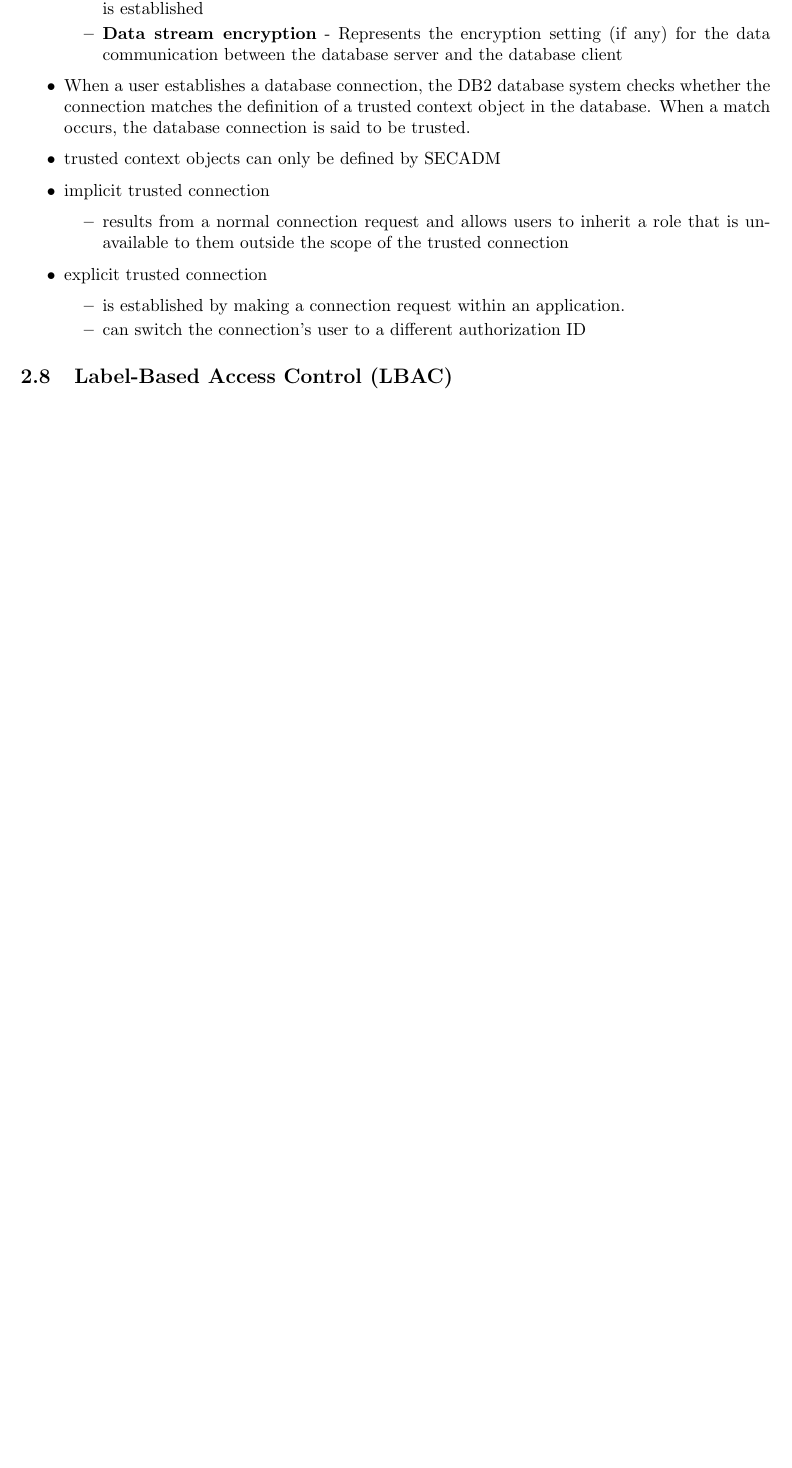
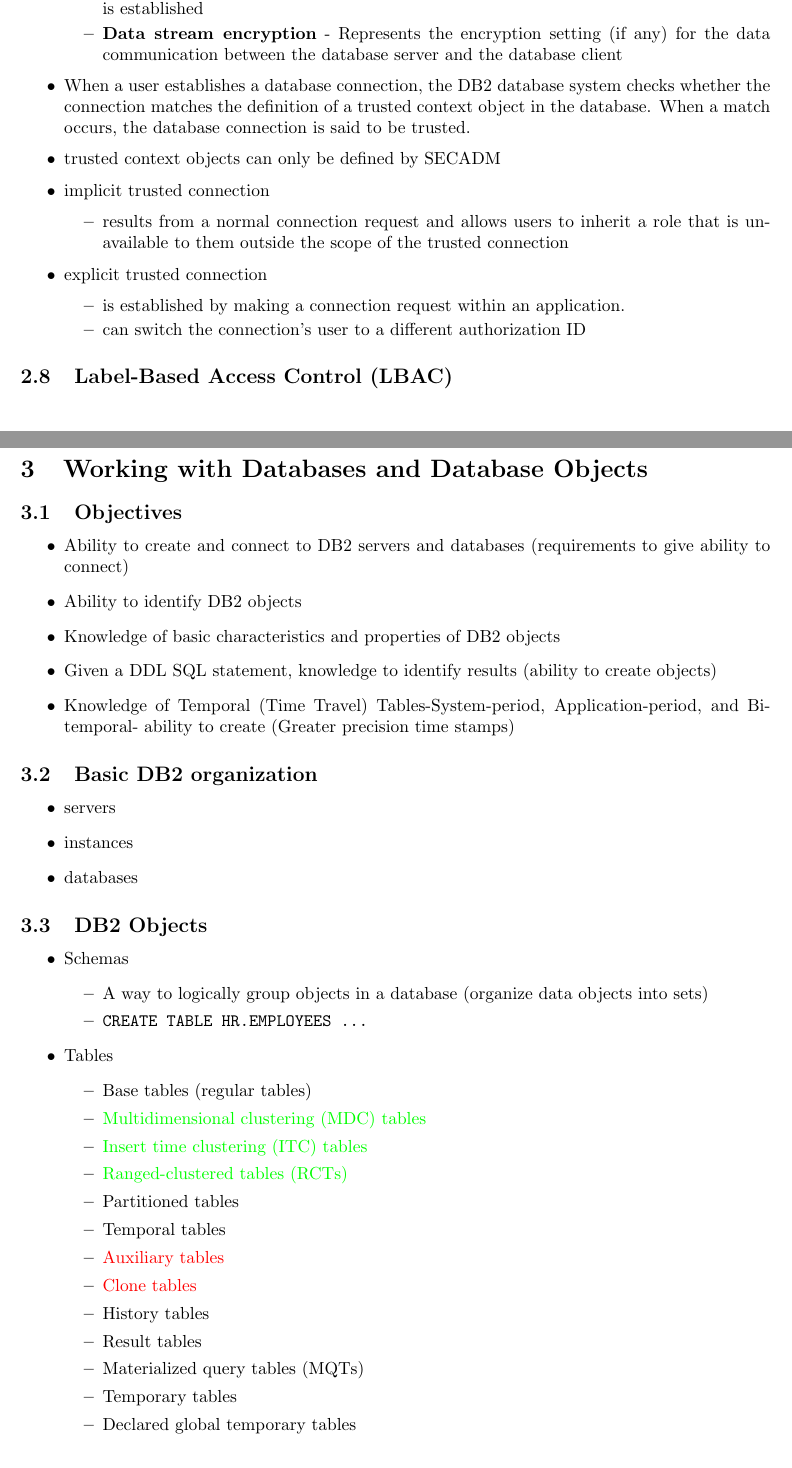
Before and after one commit to xxks-kkk/Projecect_Euler, a LaTeX problem sheet (db2/exam610/summary/exam610-summary.tex): part of page 20 of 20 before the commit and two parts of pages 20 and 21 of 22 after it, the two joined at a grey line, cut so that both start at the same text, the shorter picture padded with empty space. Compiled offline with pdfLaTeX.

Commit message:
Work on part 3: database objects

```diff
--- a/db2/exam610/summary/exam610-summary.tex
+++ b/db2/exam610/summary/exam610-summary.tex
@@ -952,3 +952,48 @@
 %	\end{itemize}
 %\item security labels
 %\end{itemize}
+
+\newpage
+
+\section{Working with Databases and Database Objects}
+
+\subsection{Objectives}
+\begin{itemize}
+\item Ability to create and connect to DB2 servers and databases (requirements to give ability to connect)
+\item Ability to identify DB2 objects
+\item Knowledge of basic characteristics and properties of DB2 objects
+\item Given a DDL SQL statement, knowledge to identify results (ability to create objects)
+\item Knowledge of Temporal (Time Travel) Tables-System-period, Application-period, and Bi-temporal-
+ability to create (Greater precision time stamps)
+\end{itemize}
+
+\subsection{Basic DB2 organization}
+\begin{itemize}
+\item servers
+\item instances
+\item databases
+\end{itemize}
+
+\subsection{DB2 Objects}
+\begin{itemize}
+\item Schemas
+	\begin{itemize}
+	\item A way to logically group objects in a database (organize data objects into sets)
+	\item \texttt{CREATE TABLE HR.EMPLOYEES ...}
+	\end{itemize}
+\item Tables
+	\begin{itemize}
+	\item Base tables (regular tables)
+	\item {\color{green} Multidimensional clustering (MDC) tables}
+	\item {\color{green} Insert time clustering (ITC) tables}
+	\item {\color{green} Ranged-clustered tables (RCTs)}
+	\item Partitioned tables
+	\item Temporal tables
+	\item {\color{red} Auxiliary tables}
+	\item {\color{red} Clone tables}
+	\item History tables
+	\item Result tables
+	\item Materialized query tables (MQTs)
+	\item Temporary tables
+	\item Declared global temporary tables
+	\item Created global temporary tables
```
Also changed, not shown: db2/exam610/summary/exam610-summary.pdf, db2/exam610/summary/exam610-summary.tex (29 more changed lines).
